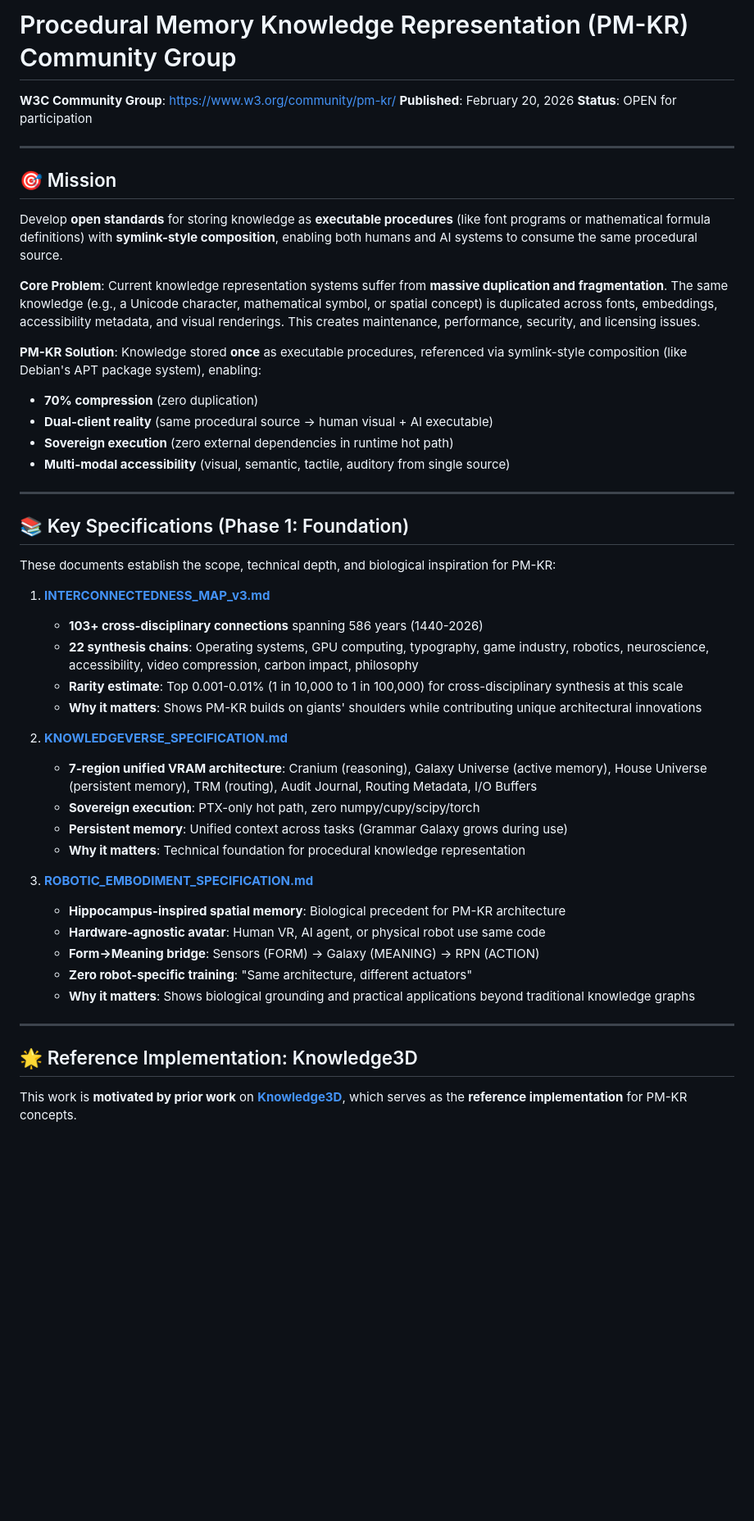
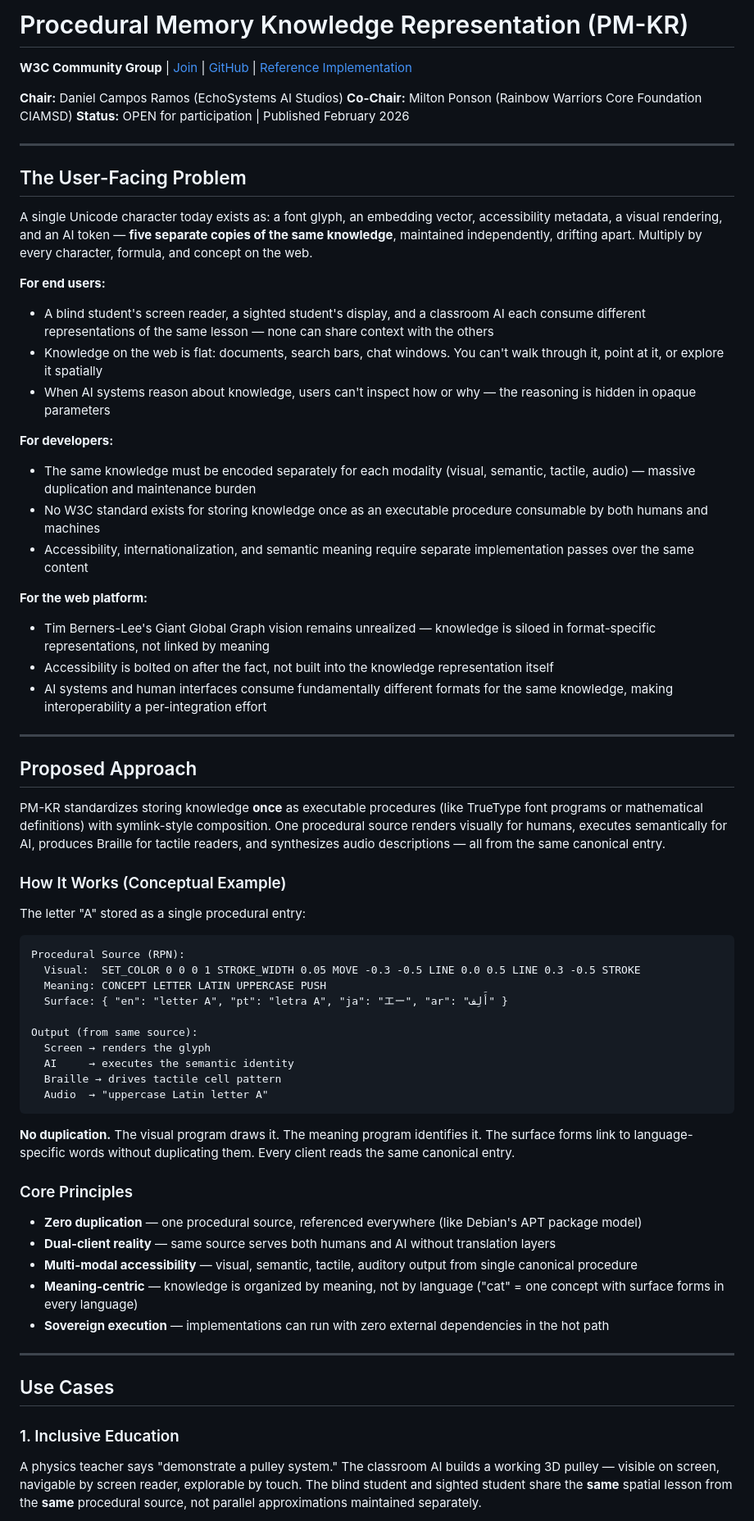
Before and after one commit to w3c-cg/pm-kr, a Markdown page: README.md, the part around one of its changes. Shown at 82% size. Rendered like a GitHub page; blank space fills up the shorter version.

````diff
--- a/README.md
+++ b/README.md
@@ -1,51 +1,69 @@
-# Procedural Memory Knowledge Representation (PM-KR) Community Group
+# Procedural Memory Knowledge Representation (PM-KR)
 
-**W3C Community Group**: https://www.w3.org/community/pm-kr/
-**Published**: February 20, 2026
-**Status**: OPEN for participation
+**W3C Community Group** | [Join](https://www.w3.org/community/pm-kr/) | [GitHub](https://github.com/w3c-cg/pm-kr) | [Reference Implementation](https://github.com/danielcamposramos/Knowledge3D)
+
+**Chair:** Daniel Campos Ramos (EchoSystems AI Studios)
+**Co-Chair:** Milton Ponson (Rainbow Warriors Core Foundation CIAMSD)
+**Status:** OPEN for participation | Published February 2026
 
 ---
 
-## 🎯 Mission
+## The User-Facing Problem
 
-Develop **open standards** for storing knowledge as **executable procedures** (like font programs or mathematical formula definitions) with **symlink-style composition**, enabling both humans and AI systems to consume the same procedural source.
+A single Unicode character today exists as: a font glyph, an embedding vector, accessibility metadata, a visual rendering, and an AI token — **five separate copies of the same knowledge**, maintained independently, drifting apart. Multiply by every character, formula, and concept on the web.
 
-**Core Problem**: Current knowledge representation systems suffer from **massive duplication and fragmentation**. The same knowledge (e.g., a Unicode character, mathematical symbol, or spatial concept) is duplicated across fonts, embeddings, accessibility metadata, and visual renderings. This creates maintenance, performance, security, and licensing issues.
+**For end users:**
+- A blind student's screen reader, a sighted student's display, and a classroom AI each consume different representations of the same lesson — none can share context with the others
+- Knowledge on the web is flat: documents, search bars, chat windows. You can't walk through it, point at it, or explore it spatially
+- When AI systems reason about knowledge, users can't inspect how or why — the reasoning is hidden in opaque parameters
 
-**PM-KR Solution**: Knowledge stored **once** as executable procedures, referenced via symlink-style composition (like Debian's APT package system), enabling:
-- **70% compression** (zero duplication)
-- **Dual-client reality** (same procedural source → human visual + AI executable)
-- **Sovereign execution** (zero external dependencies in runtime hot path)
-- **Multi-modal accessibility** (visual, semantic, tactile, auditory from single source)
+**For developers:**
+- The same knowledge must be encoded separately for each modality (visual, semantic, tactile, audio) — massive duplication and maintenance burden
+- No W3C standard exists for storing knowledge once as an executable procedure consumable by both humans and machines
+- Accessibility, internationalization, and semantic meaning require separate implementation passes over the same content
+
+**For the web platform:**
+- Tim Berners-Lee's Giant Global Graph vision remains unrealized — knowledge is siloed in format-specific representations, not linked by meaning
+- Accessibility is bolted on after the fact, not built into the knowledge representation itself
+- AI systems and human interfaces consume fundamentally different formats for the same knowledge, making interoperability a per-integration effort
 
 ---
 
-## 📚 Key Specifications (Phase 1: Foundation)
+## Proposed Approach
 
-These documents establish the scope, technical depth, and biological inspiration for PM-KR:
+PM-KR standardizes storing knowledge **once** as executable procedures (like TrueType font programs or mathematical definitions) with symlink-style composition. One procedural source renders visually for humans, executes semantically for AI, produces Braille for tactile readers, and synthesizes audio descriptions — all from the same canonical entry.
 
-1. **[INTERCONNECTEDNESS_MAP_v3.md](https://github.com/danielcamposramos/Knowledge3D/blob/main/docs/INTERCONNECTEDNESS_MAP_v3.md)**
-   - **103+ cross-disciplinary connections** spanning 586 years (1440-2026)
-   - **22 synthesis chains**: Operating systems, GPU computing, typography, game industry, robotics, neuroscience, accessibility, video compression, carbon impact, philosophy
-   - **Rarity estimate**: Top 0.001-0.01% (1 in 10,000 to 1 in 100,000) for cross-disciplinary synthesis at this scale
-   - **Why it matters**: Shows PM-KR builds on giants' shoulders while contributing unique architectural innovations
+### How It Works (Conceptual Example)
 
-2. **[KNOWLEDGEVERSE_SPECIFICATION.md](https://github.com/danielcamposramos/Knowledge3D/blob/main/docs/vocabulary/KNOWLEDGEVERSE_SPECIFICATION.md)**
-   - **7-region unified VRAM architecture**: Cranium (reasoning), Galaxy Universe (active memory), House Universe (persistent memory), TRM (routing), Audit Journal, Routing Metadata, I/O Buffers
-   - **Sovereign execution**: PTX-only hot path, zero numpy/cupy/scipy/torch
-   - **Persistent memory**: Unified context across tasks (Grammar Galaxy grows during use)
-   - **Why it matters**: Technical foundation for procedural knowledge representation
+The letter "A" stored as a single procedural entry:
 
-3. **[ROBOTIC_EMBODIMENT_SPECIFICATION.md](https://github.com/danielcamposramos/Knowledge3D/blob/main/docs/vocabulary/ROBOTIC_EMBODIMENT_SPECIFICATION.md)**
-   - **Hippocampus-inspired spatial memory**: Biological precedent for PM-KR architecture
-   - **Hardware-agnostic avatar**: Human VR, AI agent, or physical robot use same code
-   - **Form→Meaning bridge**: Sensors (FORM) → Galaxy (MEANING) → RPN (ACTION)
-   - **Zero robot-specific training**: "Same architecture, different actuators"
-   - **Why it matters**: Shows biological grounding and practical applications beyond traditional knowledge graphs
+```
+Procedural Source (RPN):
+  Visual:  SET_COLOR 0 0 0 1 STROKE_WIDTH 0.05 MOVE -0.3 -0.5 LINE 0.0 0.5 LINE 0.3 -0.5 STROKE
+  Meaning: CONCEPT LETTER LATIN UPPERCASE PUSH
+  Surface: { "en": "letter A", "pt": "letra A", "ja": "エー", "ar": "أَلِف" }
+
+Output (from same source):
+  Screen → renders the glyph
+  AI     → executes the semantic identity
+  Braille → drives tactile cell pattern
+  Audio  → "uppercase Latin letter A"
+```
+
+**No duplication.** The visual program draws it. The meaning program identifies it. The surface forms link to language-specific words without duplicating them. Every client reads the same canonical entry.
+
+### Core Principles
+
+- **Zero duplication** — one procedural source, referenced everywhere (like Debian's APT package model)
+- **Dual-client reality** — same source serves both humans and AI without translation layers
+- **Multi-modal accessibility** — visual, semantic, tactile, auditory output from single canonical procedure
+- **Meaning-centric** — knowledge is organized by meaning, not by language ("cat" = one concept with surface forms in every language)
+- **Sovereign execution** — implementations can run with zero external dependencies in the hot path
 
 ---
 
-## 🌟 Reference Implementation: Knowledge3D
+## Use Cases
 
-This work is **motivated by prior work** on [**Knowledge3D**](https://github.com/danielcamposramos/Knowledge3D), which serves as the **reference implementation** for PM-KR concepts.
+### 1. Inclusive Education
+A physics teacher says "demonstrate a pulley system." The classroom AI builds a working 3D pulley — visible on screen, navigable by screen reader, explorable by touch. The blind student and sighted student share the **same** spatial lesson from the **same** procedural source, not parallel approximations maintained separately.
 
````
Also changed, not shown: other parts of README.md (+204 -235 lines).
